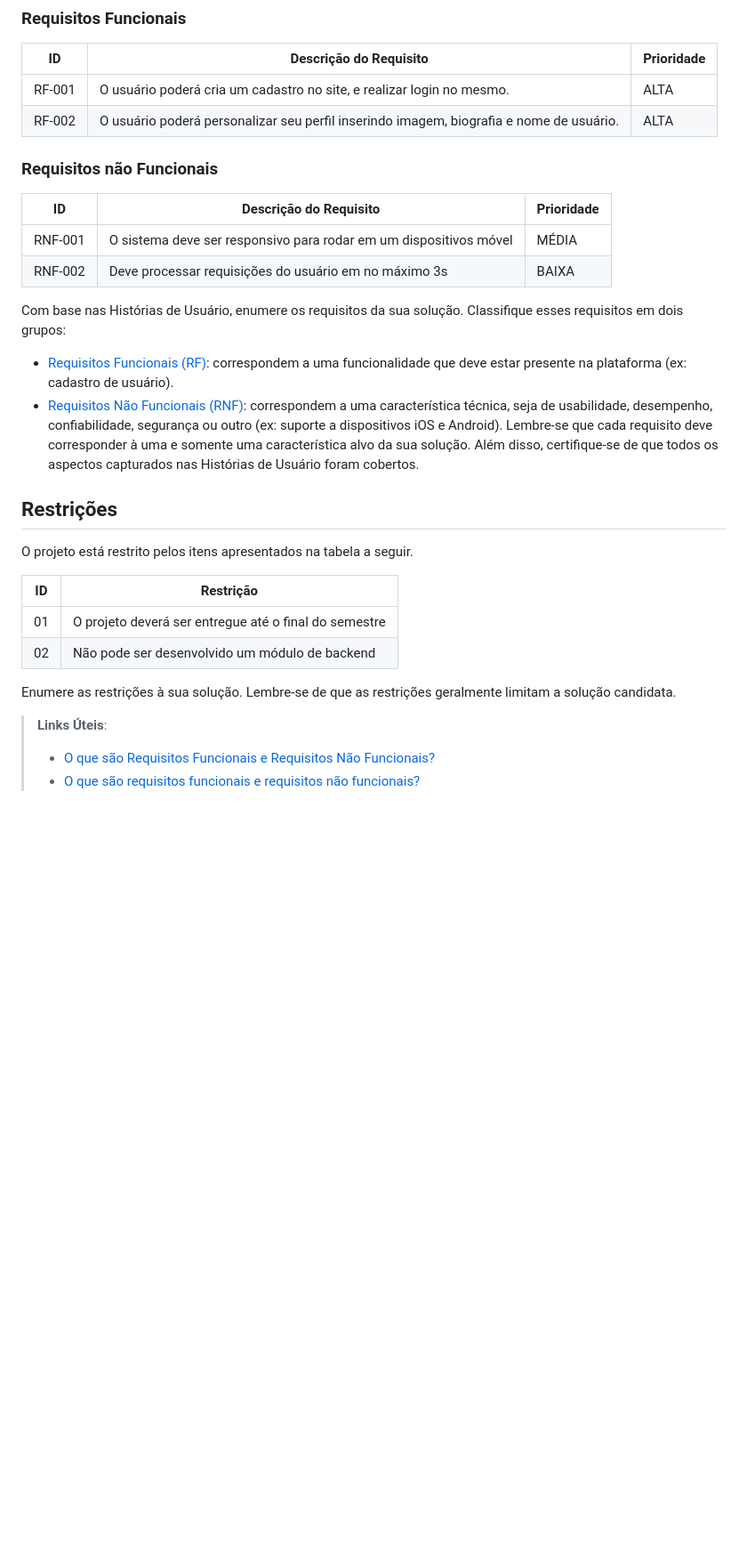
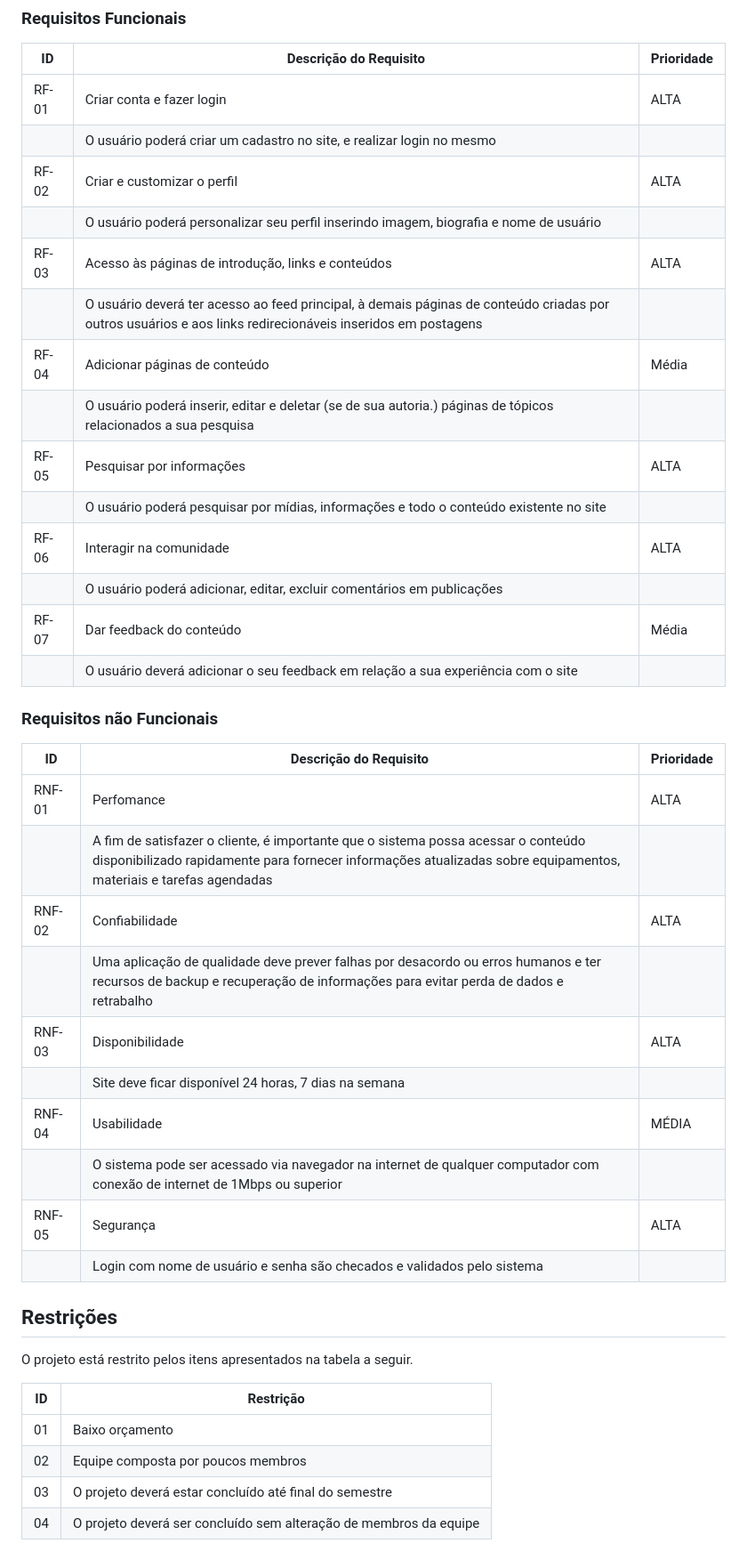
Before and after one commit to ICEI-PUC-Minas-PMV-ADS/pmv-ads-2023-1-e1-proj-web-t4-projetogp3, a Markdown page: documentos/02-Especificação do Projeto.md, the part around the change printed below. Shown: that part at 89% size. GitHub-like rendering; blank space fills up the shorter version.

```diff
--- a/documentos/02-Especificação do Projeto.md
+++ b/documentos/02-Especificação do Projeto.md
@@ -44,31 +61,36 @@ As tabelas que se seguem apresentam os requisitos funcionais e não funcionais q
 
 |ID    | Descrição do Requisito  | Prioridade |
 |------|-----------------------------------------|----|
-|RF-001| O usuário poderá cria um cadastro no site, e realizar login no mesmo.| ALTA |
-|RF-002| O usuário poderá personalizar seu perfil inserindo imagem, biografia e nome de usuário.| ALTA |
+|RF-01 | Criar conta e fazer login | ALTA |
+|      | O usuário poderá criar um cadastro no site, e realizar login no mesmo  |
+|RF-02 | Criar e customizar o perfil | ALTA |
+|      | O usuário poderá personalizar seu perfil inserindo imagem, biografia e nome de usuário |
+|RF-03 | Acesso às páginas de introdução, links e conteúdos | ALTA |
+|      | O usuário deverá ter acesso ao feed principal, à demais páginas de conteúdo criadas por outros usuários e aos links redirecionáveis inseridos em postagens |
+|RF-04 | Adicionar páginas de conteúdo | Média |
+|      | O usuário poderá inserir, editar e deletar (se de sua autoria.) páginas de tópicos relacionados a sua pesquisa |
+|RF-05 | Pesquisar por informações | ALTA |
+|      | O usuário poderá pesquisar por mídias, informações e todo o conteúdo existente no site |
+|RF-06 | Interagir na comunidade | ALTA |
+|      | O usuário poderá adicionar, editar, excluir comentários em publicações |
+|RF-07 | Dar feedback do conteúdo | Média |
+|      | O usuário deverá adicionar o seu feedback em relação a sua experiência com o site |
 
 
 ### Requisitos não Funcionais
 
 |ID     | Descrição do Requisito  |Prioridade |
 |-------|-------------------------|----|
-|RNF-001| O sistema deve ser responsivo para rodar em um dispositivos móvel | MÉDIA |
-|RNF-002| Deve processar requisições do usuário em no máximo 3s |  BAIXA |
-
-Com base nas Histórias de Usuário, enumere os requisitos da sua solução. Classifique esses requisitos em dois grupos:
-
-- [Requisitos Funcionais
- (RF)](https://pt.wikipedia.org/wiki/Requisito_funcional):
- correspondem a uma funcionalidade que deve estar presente na
-  plataforma (ex: cadastro de usuário).
-- [Requisitos Não Funcionais
-  (RNF)](https://pt.wikipedia.org/wiki/Requisito_n%C3%A3o_funcional):
-  correspondem a uma característica técnica, seja de usabilidade,
-  desempenho, confiabilidade, segurança ou outro (ex: suporte a
-  dispositivos iOS e Android).
-Lembre-se que cada requisito deve corresponder à uma e somente uma
-característica alvo da sua solução. Além disso, certifique-se de que
-todos os aspectos capturados nas Histórias de Usuário foram cobertos.
+|RNF-01 | Perfomance | ALTA |
+|       | A fim de satisfazer o cliente, é importante que o sistema possa acessar o conteúdo disponibilizado rapidamente para fornecer informações atualizadas sobre equipamentos, materiais e tarefas agendadas |
+|RNF-02 | Confiabilidade |  ALTA |
+|       | Uma aplicação de qualidade deve prever falhas por desacordo ou erros humanos e ter recursos de backup e recuperação de informações para evitar perda de dados e retrabalho |
+|RNF-03 | Disponibilidade | ALTA |
+|       | Site deve ficar disponível 24 horas, 7 dias na semana |
+|RNF-04 | Usabilidade | MÉDIA |
+|       | O sistema pode ser acessado via navegador na internet de qualquer computador com conexão de internet de 1Mbps ou superior |
+|RNF-05 | Segurança | ALTA |
+|       | Login com nome de usuário e senha são checados e validados pelo sistema |
 
 ## Restrições
 
@@ -76,12 +98,7 @@ O projeto está restrito pelos itens apresentados na tabela a seguir.
 
 |ID| Restrição                                             |
 |--|-------------------------------------------------------|
-|01| O projeto deverá ser entregue até o final do semestre |
-|02| Não pode ser desenvolvido um módulo de backend        |
-
-
-Enumere as restrições à sua solução. Lembre-se de que as restrições geralmente limitam a solução candidata.
-
-> **Links Úteis**:
-> - [O que são Requisitos Funcionais e Requisitos Não Funcionais?](https://codificar.com.br/requisitos-funcionais-nao-funcionais/)
-> - [O que são requisitos funcionais e requisitos não funcionais?](https://analisederequisitos.com.br/requisitos-funcionais-e-requisitos-nao-funcionais-o-que-sao/)
+|01| Baixo orçamento |
+|02| Equipe composta por poucos membros |
+|03| O projeto deverá estar concluído até final do semestre |
+|04| O projeto deverá ser concluído sem alteração de membros da equipe |
```
Also changed, not shown: other parts of documentos/02-Especificação do Projeto.md (+41 -24 lines).
